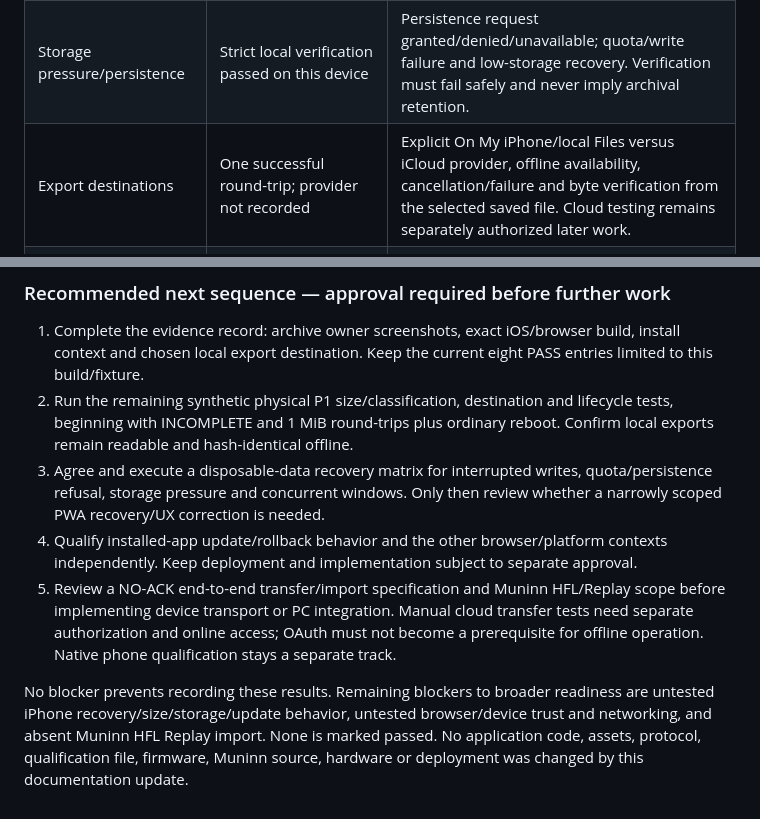
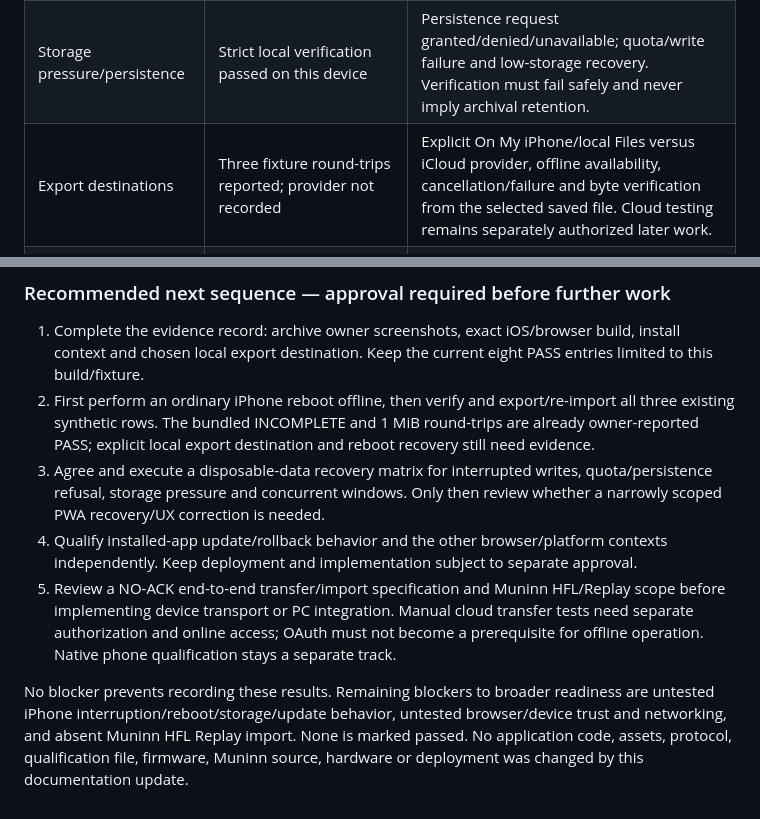
Before and after one commit to eibsen66/Huginn-App, a Markdown page: pwa/README.md, 2 parts joined by grey strips. GitHub-like rendering.

```diff
--- a/pwa/README.md
+++ b/pwa/README.md
@@ -170,7 +207,7 @@ These are the outstanding tests from the acceptance matrix above, with additiona
 | Interrupted writes and recovery | Automated rollback/resume coverage; normal iPhone app restart passed | Synthetic import interrupted during staging/publication, then reopen; offsets, visibility and bytes must remain consistent. Distinguish a normal close from actual OS termination. |
 | Lifecycle | Offline cold launch and app close/reopen passed | Screen lock/background, OS termination, ordinary phone reboot and low-battery interruption; record exact OS/build and operation timing. No invasive power-cut procedure. |
 | Storage pressure/persistence | Strict local verification passed on this device | Persistence request granted/denied/unavailable; quota/write failure and low-storage recovery. Verification must fail safely and never imply archival retention. |
-| Export destinations | One successful round-trip; provider not recorded | Explicit On My iPhone/local Files versus iCloud provider, offline availability, cancellation/failure and byte verification from the selected saved file. Cloud testing remains separately authorized later work. |
+| Export destinations | Three fixture round-trips reported; provider not recorded | Explicit On My iPhone/local Files versus iCloud provider, offline availability, cancellation/failure and byte verification from the selected saved file. Cloud testing remains separately authorized later work. |
 | Installed-app updates | Desktop candidate-cache failure and window admission tests | Existing Home Screen installation updating while idle/busy/offline; retain synthetic evidence and last usable shell after incomplete asset delivery. No deployment authorized by this record. |
 | Other contexts | Safari-installed Home Screen subset passed | Chrome-on-iOS installation and runtime separately; Safari browser-tab context, Android Chrome installed mode and Windows installed mode. Do not assume shared storage across contexts. |
 
@@ -189,9 +226,9 @@ Read-only source review of C:/Muninn/README.md and muninn_app/importer.py/ui.py
 ### Recommended next sequence — approval required before further work
 
 1. Complete the evidence record: archive owner screenshots, exact iOS/browser build, install context and chosen local export destination. Keep the current eight PASS entries limited to this build/fixture.
-2. Run the remaining synthetic physical P1 size/classification, destination and lifecycle tests, beginning with INCOMPLETE and 1 MiB round-trips plus ordinary reboot. Confirm local exports remain readable and hash-identical offline.
+2. First perform an ordinary iPhone reboot offline, then verify and export/re-import all three existing synthetic rows. The bundled INCOMPLETE and 1 MiB round-trips are already owner-reported PASS; explicit local export destination and reboot recovery still need evidence.
 3. Agree and execute a disposable-data recovery matrix for interrupted writes, quota/persistence refusal, storage pressure and concurrent windows. Only then review whether a narrowly scoped PWA recovery/UX correction is needed.
 4. Qualify installed-app update/rollback behavior and the other browser/platform contexts independently. Keep deployment and implementation subject to separate approval.
 5. Review a NO-ACK end-to-end transfer/import specification and Muninn HFL/Replay scope before implementing device transport or PC integration. Manual cloud transfer tests need separate authorization and online access; OAuth must not become a prerequisite for offline operation. Native phone qualification stays a separate track.
 
-No blocker prevents recording these results. Remaining blockers to broader readiness are untested iPhone recovery/size/storage/update behavior, untested browser/device trust and networking, and absent Muninn HFL Replay import. None is marked passed. No application code, assets, protocol, qualification file, firmware, Muninn source, hardware or deployment was changed by this documentation update.
+No blocker prevents recording these results. Remaining blockers to broader readiness are untested iPhone interruption/reboot/storage/update behavior, untested browser/device trust and networking, and absent Muninn HFL Replay import. None is marked passed. No application code, assets, protocol, qualification file, firmware, Muninn source, hardware or deployment was changed by this documentation update.
```
Also changed, not shown: other parts of pwa/README.md (+41 -4 lines).
